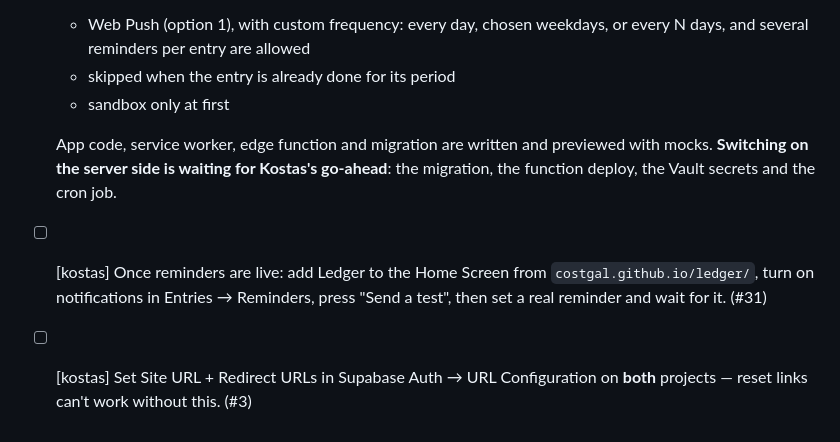
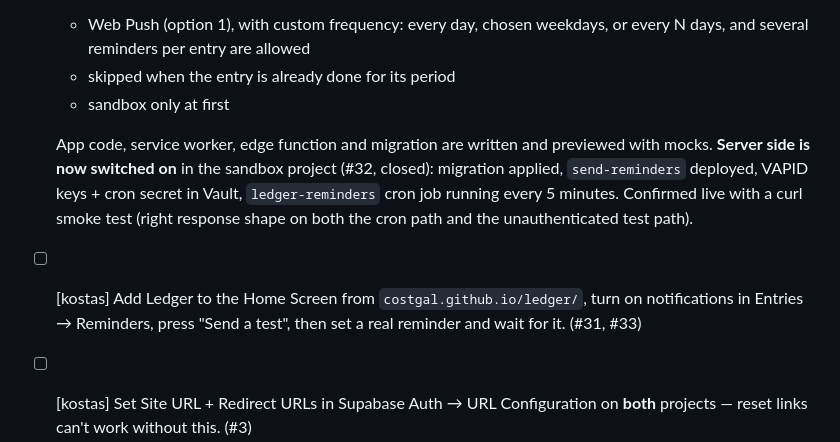
Before and after one commit to CostGal/ledger, a Markdown page: TASKS.md, the part around the change. Drawn GitHub-style.

Commit message:
TASKS: tick sandbox server-side switch-on for reminders (#32)
Migration applied, send-reminders deployed, Vault secrets set, cron job
scheduled — all on the sandbox project. Verified with a curl smoke test.
Only the real-device iPhone test (#33) is left before this leaves sandbox.

Co-Authored-By: Claude Sonnet 5 <noreply@anthropic.com>

```diff
--- a/TASKS.md
+++ b/TASKS.md
@@ -13,8 +13,8 @@ Newest at top. Tags: `[kostas]` (needs Kostas), `[claude]` (Claude can do it).
   - skipped when the entry is already done for its period
   - sandbox only at first
 
-  App code, service worker, edge function and migration are written and previewed with mocks. **Switching on the server side is waiting for Kostas's go-ahead**: the migration, the function deploy, the Vault secrets and the cron job.
-- [ ] [kostas] Once reminders are live: add Ledger to the Home Screen from `costgal.github.io/ledger/`, turn on notifications in Entries → Reminders, press "Send a test", then set a real reminder and wait for it. (#31)
+  App code, service worker, edge function and migration are written and previewed with mocks. **Server side is now switched on** in the sandbox project (#32, closed): migration applied, `send-reminders` deployed, VAPID keys + cron secret in Vault, `ledger-reminders` cron job running every 5 minutes. Confirmed live with a curl smoke test (right response shape on both the cron path and the unauthenticated test path).
+- [ ] [kostas] Add Ledger to the Home Screen from `costgal.github.io/ledger/`, turn on notifications in Entries → Reminders, press "Send a test", then set a real reminder and wait for it. (#31, #33)
 
 - [ ] [kostas] Set Site URL + Redirect URLs in Supabase Auth → URL Configuration on **both** projects — reset links can't work without this. (#3)
 - [ ] [kostas] Test the full reset loop on a real iPhone: request → email arrives from `notify.socialhue.gr` → link opens set-password screen → new password works. (#4)
```
